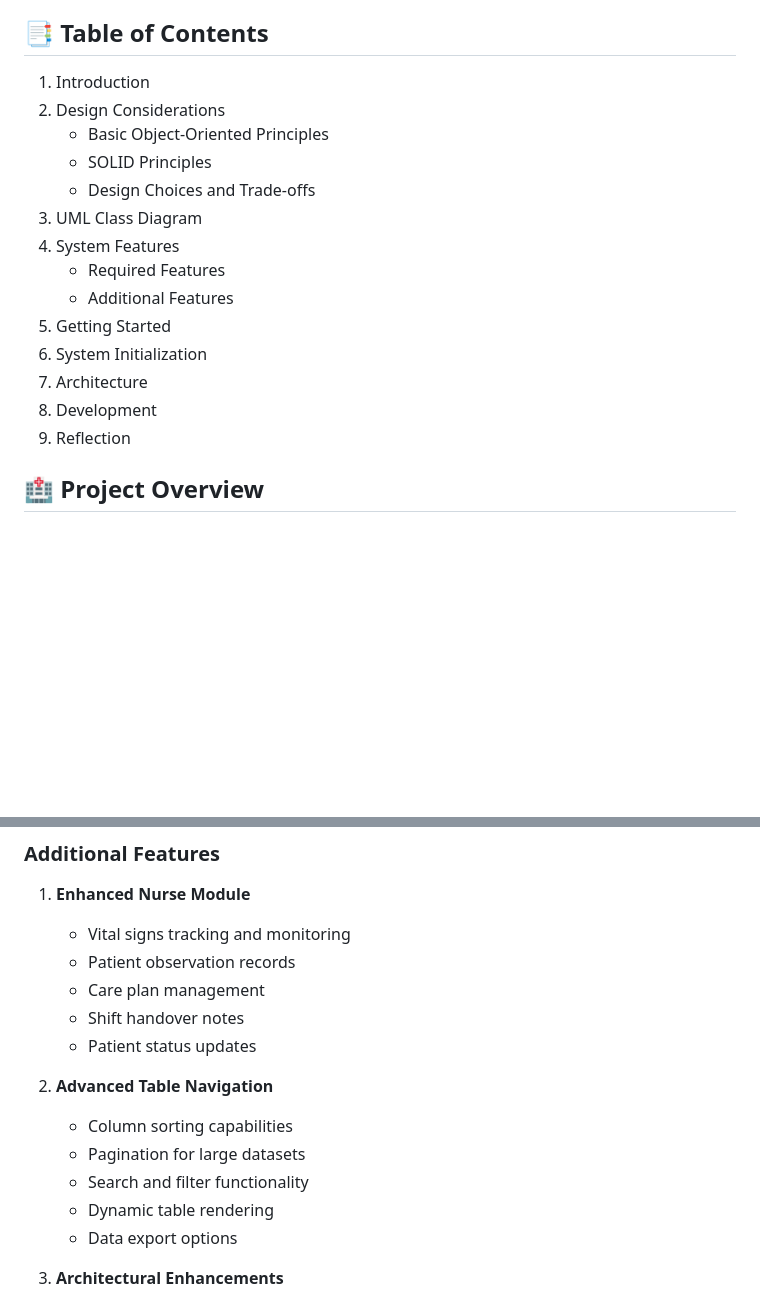
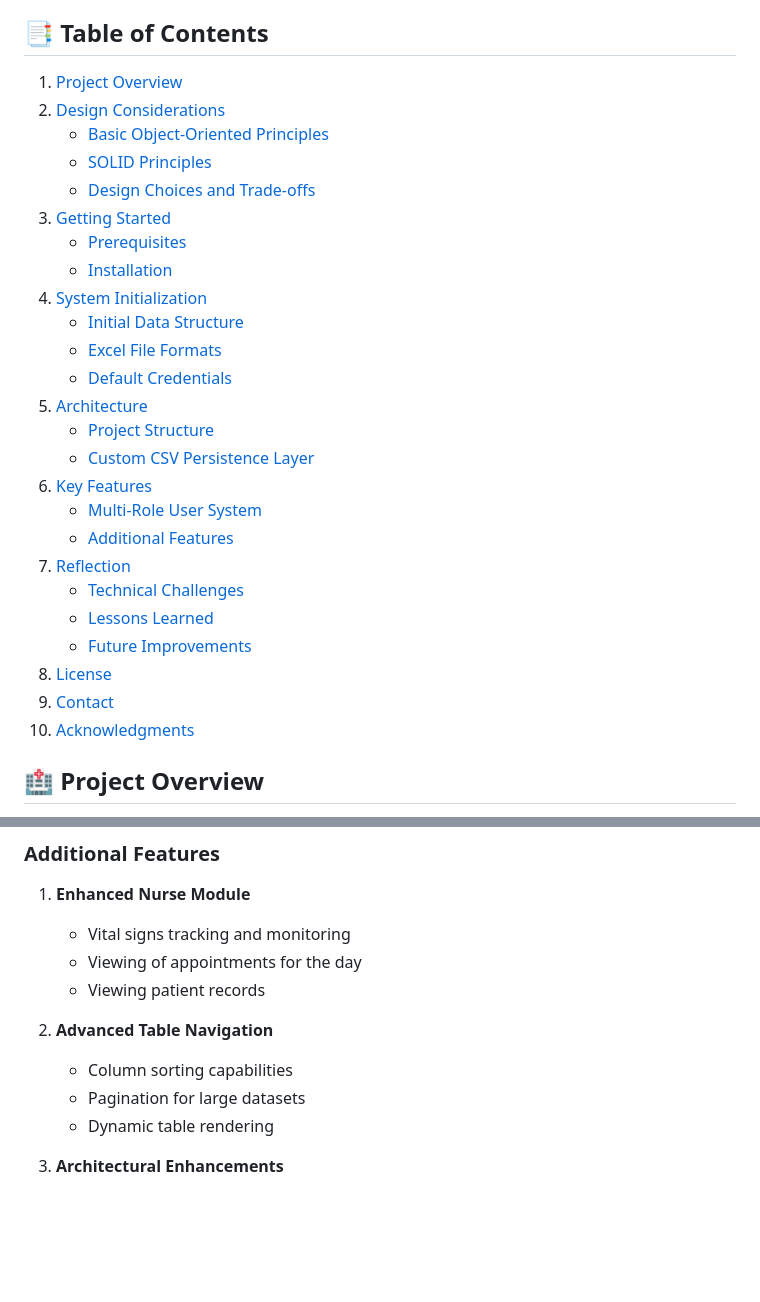
Before and after one commit to RussellArvin/Hospital-Management-System, a Markdown page: README.md, 2 parts joined by grey strips. GitHub-like rendering; blank space fills up the shorter version.

Commit message:
fix: update titles

```diff
--- a/README.md
+++ b/README.md
@@ -4,20 +4,31 @@ A comprehensive Java-based command-line interface application for managing hospi
 
 ## 📑 Table of Contents
 
-1. Introduction
-2. Design Considerations
-   - Basic Object-Oriented Principles
-   - SOLID Principles
-   - Design Choices and Trade-offs
-3. UML Class Diagram
-4. System Features
-   - Required Features
-   - Additional Features
-5. Getting Started
-6. System Initialization
-7. Architecture
-8. Development
-9. Reflection
+1. [Project Overview](#-project-overview)
+2. [Design Considerations](#-design-considerations)
+   - [Basic Object-Oriented Principles](#basic-object-oriented-principles)
+   - [SOLID Principles](#solid-principles)
+   - [Design Choices and Trade-offs](#design-choices-and-trade-offs)
+3. [Getting Started](#-getting-started)
+   - [Prerequisites](#prerequisites)
+   - [Installation](#installation)
+4. [System Initialization](#-system-initialization)
+   - [Initial Data Structure](#initial-data-structure)
+   - [Excel File Formats](#excel-file-formats)
+   - [Default Credentials](#default-credentials)
+5. [Architecture](#-architecture)
+   - [Project Structure](#project-structure)
+   - [Custom CSV Persistence Layer](#custom-csv-persistence-layer)
+6. [Key Features](#-key-features)
+   - [Multi-Role User System](#multi-role-user-system)
+   - [Additional Features](#additional-features)
+7. [Reflection](#-reflection)
+   - [Technical Challenges](#technical-challenges)
+   - [Lessons Learned](#lessons-learned)
+   - [Future Improvements](#future-improvements)
+8. [License](#-license)
+9. [Contact](#-contact)
+10. [Acknowledgments](#-acknowledgments)
 
 ## 🏥 Project Overview
 
@@ -241,17 +252,13 @@ public abstract class CsvRepository<T extends BaseEntity, M extends BaseMapper<T
 
 1. **Enhanced Nurse Module**
    - Vital signs tracking and monitoring
-   - Patient observation records
-   - Care plan management
-   - Shift handover notes
-   - Patient status updates
+   - Viewing of appointments for the day
+   - Viewing patient records
 
 2. **Advanced Table Navigation**
    - Column sorting capabilities
    - Pagination for large datasets
-   - Search and filter functionality
    - Dynamic table rendering
-   - Data export options
 
 3. **Architectural Enhancements**
    - Generic repository implementation
```
